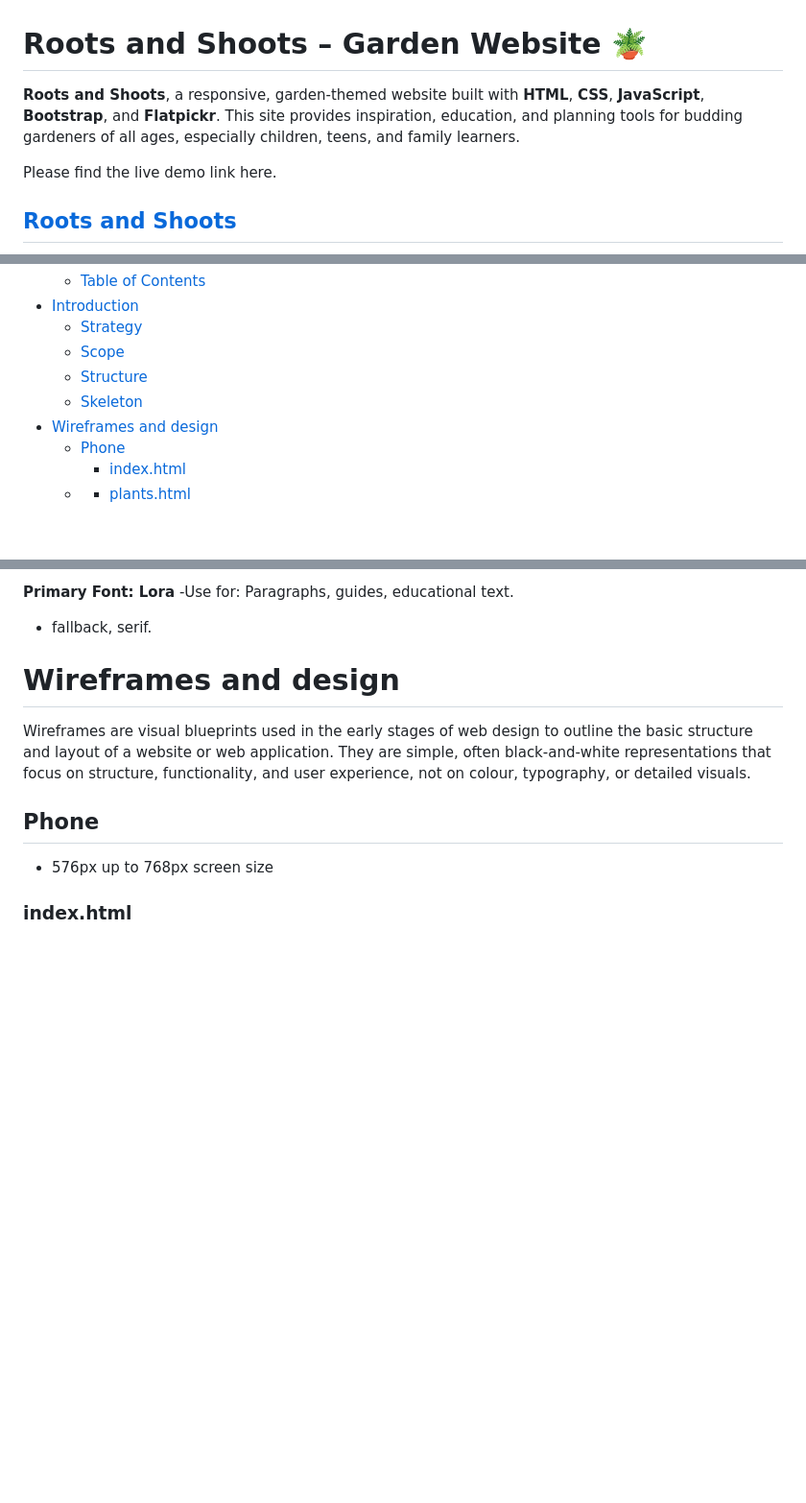
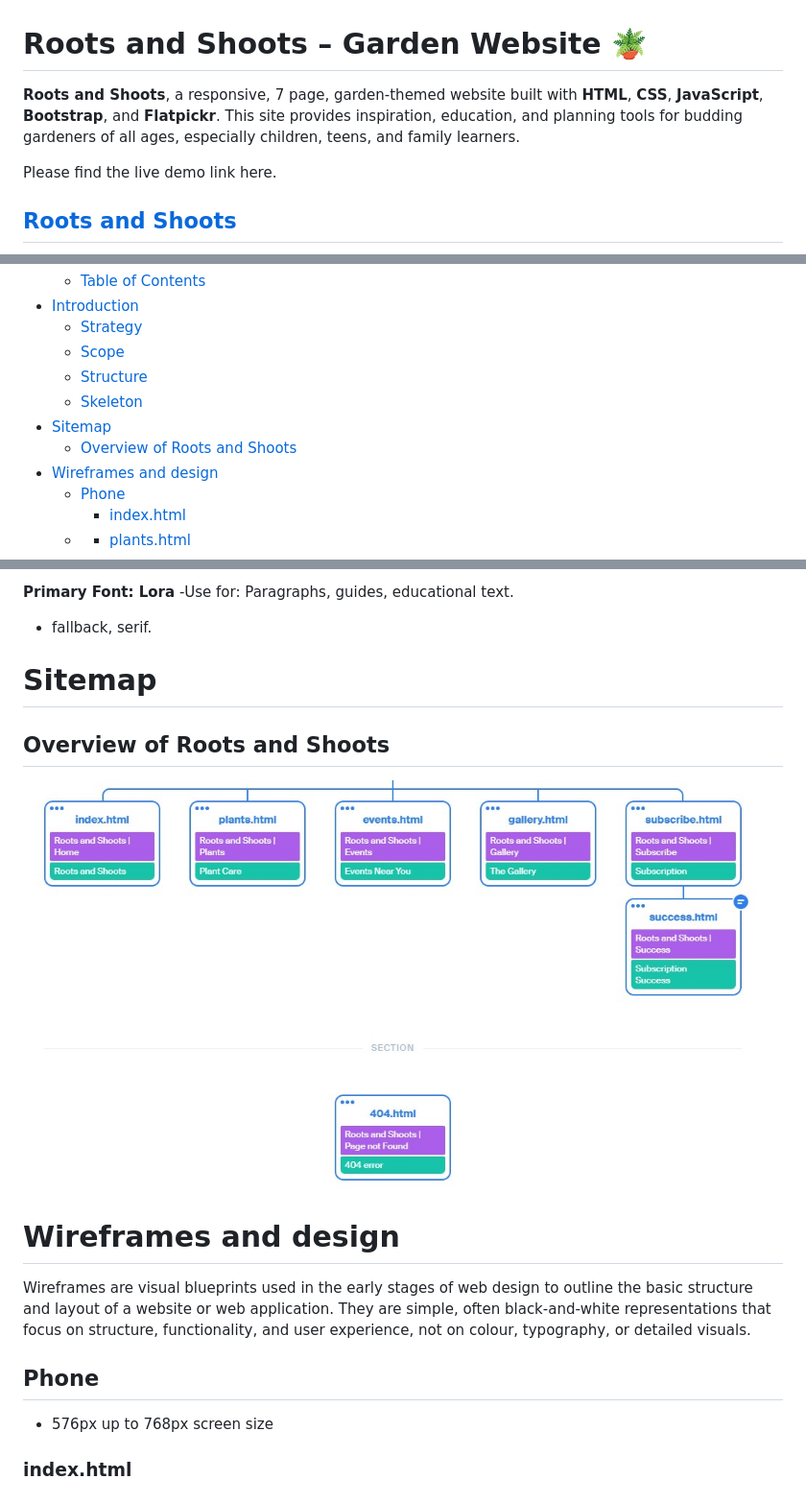
Before and after one commit to Matt-Wilshaw/roots-and-shoots, a Markdown page: README.md, 3 parts joined by grey strips. Shown: that part at 96% size. Drawn GitHub-style; pictures changed too: readme-images/site_map.jpg (added); blank space fills up the shorter version.

Commit message:
Added sitemap to readme.md file

```diff
--- a/README.md
+++ b/README.md
@@ -1,7 +1,7 @@
 
 # Roots and Shoots – Garden Website 🪴
 
-**Roots and Shoots**, a responsive, garden-themed website built with **HTML**, **CSS**, **JavaScript**, **Bootstrap**, and **Flatpickr**. This site provides inspiration, education, and planning tools for budding gardeners of all ages, especially children, teens, and family learners.
+**Roots and Shoots**, a responsive, 7 page, garden-themed website built with **HTML**, **CSS**, **JavaScript**, **Bootstrap**, and **Flatpickr**. This site provides inspiration, education, and planning tools for budding gardeners of all ages, especially children, teens, and family learners.
 
 Please find the live demo link here.
 
@@ -28,6 +28,8 @@ Designed using Jesse James Garrett’s *Five Planes of User Experience*, the sit
   - [Scope](#scope)
   - [Structure](#structure)
   - [Skeleton](#skeleton)
+- [Sitemap](#sitemap)
+  - [Overview of Roots and Shoots](#overview-of-roots-and-shoots)
 - [Wireframes and design](#wireframes-and-design)
   - [Phone](#phone)
     - [index.html](#indexhtml)
@@ -159,6 +161,12 @@ While your primary font can be eye-catching and unique, your secondary font shou
 **Primary Font: Lora**
 -Use for: Paragraphs, guides, educational text.
 - fallback, serif.
+
+# Sitemap
+
+## Overview of Roots and Shoots
+
+![Sitemap of Roots and Shoots](/readme-images/site_map.jpg)
 
 # Wireframes and design
 
```
